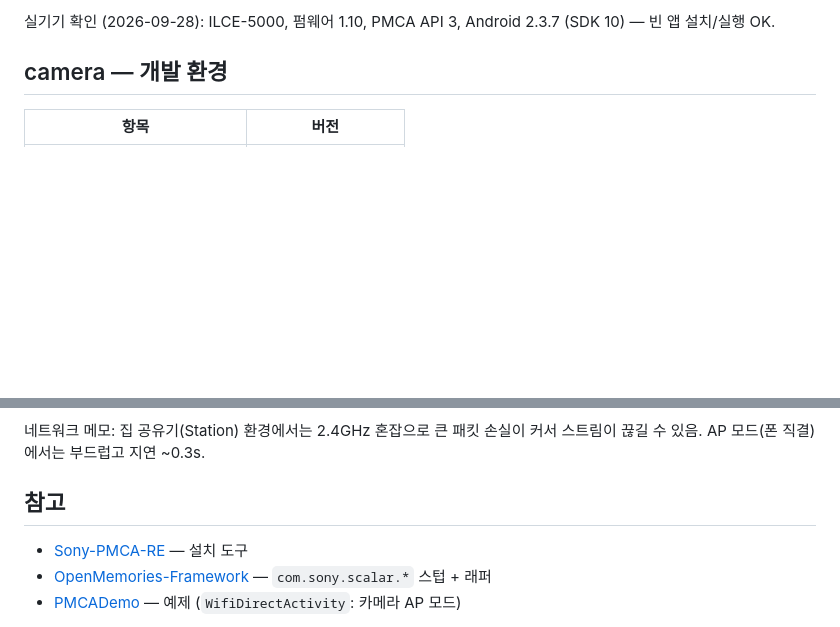
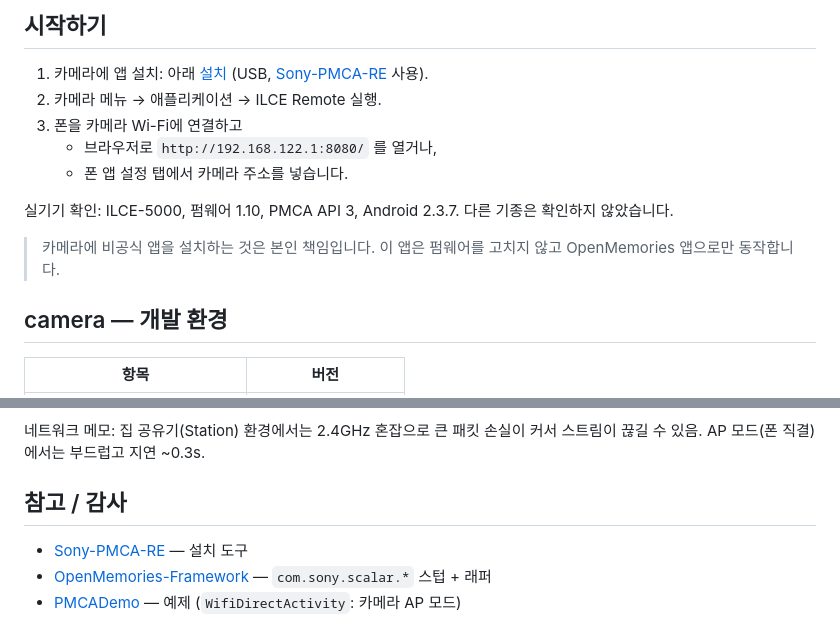
Before and after one commit to Oein/sony-remote-reboot, a Markdown page: README.md, 2 parts joined by grey strips. GitHub-like rendering; blank space fills up the shorter version.

```diff
--- a/README.md
+++ b/README.md
@@ -11,5 +43,15 @@ viewer/   폰에서 쓰는 Expo(React Native) 뷰어 앱
 
-실기기 확인 (2026-09-28): ILCE-5000, 펌웨어 1.10, PMCA API 3, Android 2.3.7 (SDK 10) — 빈 앱 설치/실행 OK.
+## 시작하기
+
+1. 카메라에 앱 설치: 아래 [설치](#설치) (USB, [Sony-PMCA-RE](https://github.com/ma1co/Sony-PMCA-RE) 사용).
+2. 카메라 메뉴 → 애플리케이션 → ILCE Remote 실행.
+3. 폰을 카메라 Wi-Fi에 연결하고
+   - 브라우저로 `http://192.168.122.1:8080/` 를 열거나,
+   - 폰 앱 설정 탭에서 카메라 주소를 넣습니다.
+
+실기기 확인: ILCE-5000, 펌웨어 1.10, PMCA API 3, Android 2.3.7. 다른 기종은 확인하지 않았습니다.
+
+> 카메라에 비공식 앱을 설치하는 것은 본인 책임입니다. 이 앱은 펌웨어를 고치지 않고 OpenMemories 앱으로만 동작합니다.
 
 ## camera — 개발 환경
 
@@ -138,7 +180,7 @@ AP 모드 실측: preview ~0.6s, full(4MB) ~2.6s.
 네트워크 메모: 집 공유기(Station) 환경에서는 2.4GHz 혼잡으로 큰 패킷 손실이 커서 스트림이 끊길 수 있음.
 AP 모드(폰 직결)에서는 부드럽고 지연 ~0.3s.
 
-## 참고
+## 참고 / 감사
 
 - [Sony-PMCA-RE](https://github.com/ma1co/Sony-PMCA-RE) — 설치 도구
 - [OpenMemories-Framework](https://github.com/ma1co/OpenMemories-Framework) — `com.sony.scalar.*` 스텁 + 래퍼
```
Also changed, not shown: other parts of README.md (+38 -6 lines), docs/web-desktop.png (added).
